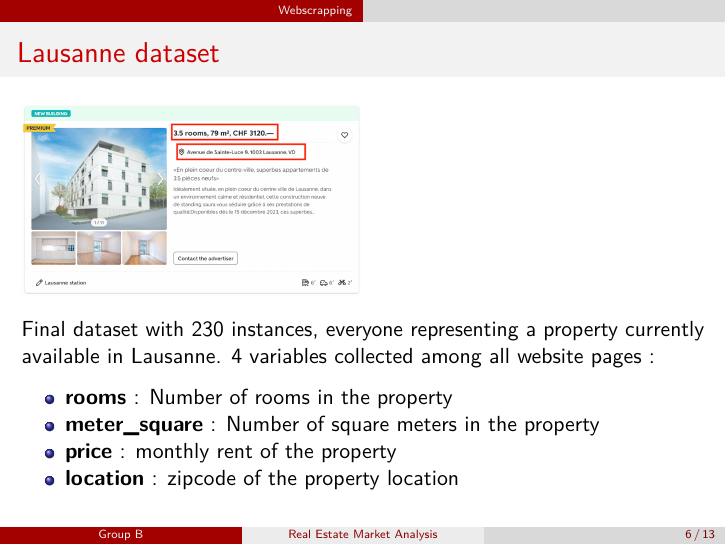
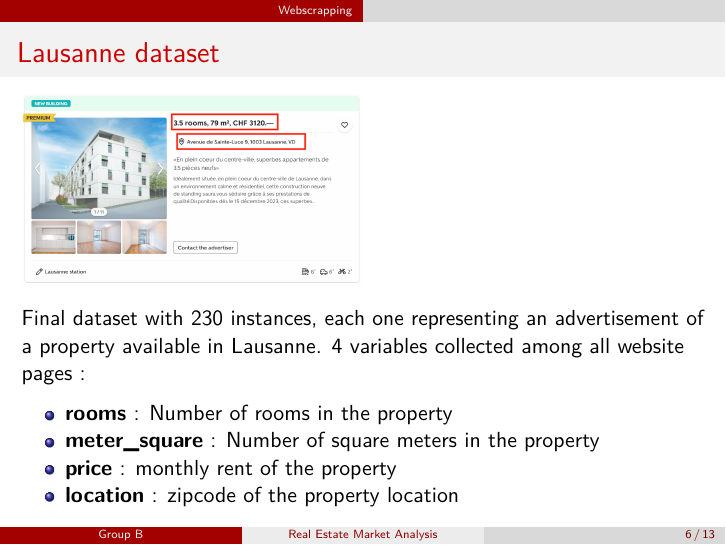
Before and after one commit to ptds2023/Project-Group-B, an R Markdown document (presentation/presentation_groupb.Rmd): page 6 of 13. Rendered offline with R 4.5, knitr and Pandoc, then LaTeX, with nearby package versions.

Commit message:
Added modifications to the slides

```diff
--- a/presentation/presentation_groupb.Rmd
+++ b/presentation/presentation_groupb.Rmd
@@ -27,7 +27,7 @@ theme: "CambridgeUS"
 
 ![](slides/property_data.png){width="50%"}
 
-Final dataset with 230 instances, everyone representing a property currently available in Lausanne.
+Final dataset with 230 instances, each one representing an advertisement of a property  available in Lausanne.
 4 variables collected among all website pages :
 
 * **rooms** : Number of rooms in the property
```
Also changed, not shown: 2 other files.
